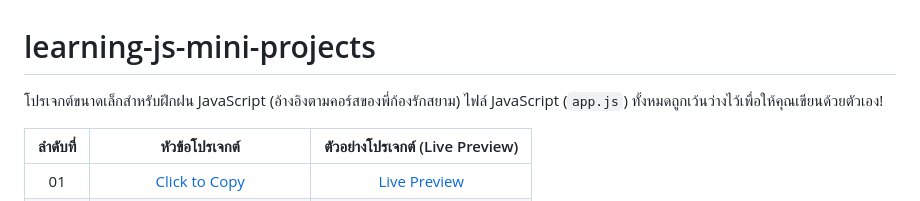
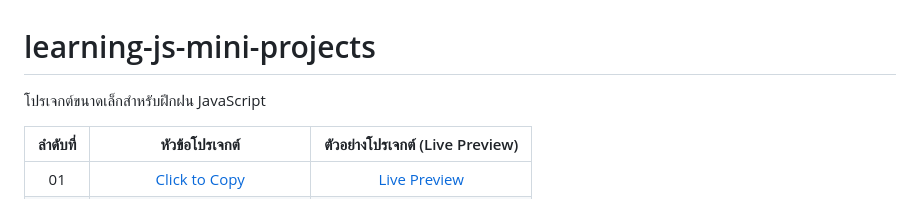
Before and after one commit to faizbenbenyapol/learning-js-mini-projects, a Markdown page: README.md, the part around the change. Drawn GitHub-style.

```diff
--- a/README.md
+++ b/README.md
@@ -1,7 +1,6 @@
 # learning-js-mini-projects
 
-โปรเจกต์ขนาดเล็กสำหรับฝึกฝน JavaScript (อ้างอิงตามคอร์สของพี่ก้องรักสยาม)
-ไฟล์ JavaScript (`app.js`) ทั้งหมดถูกเว้นว่างไว้เพื่อให้คุณเขียนด้วยตัวเอง!
+โปรเจกต์ขนาดเล็กสำหรับฝึกฝน JavaScript
 
 | ลำดับที่ |                   หัวข้อโปรเจกต์             |ตัวอย่างโปรเจกต์ (Live Preview)|
 |:----:|:------------------------------------------:|:-----------:|
```
